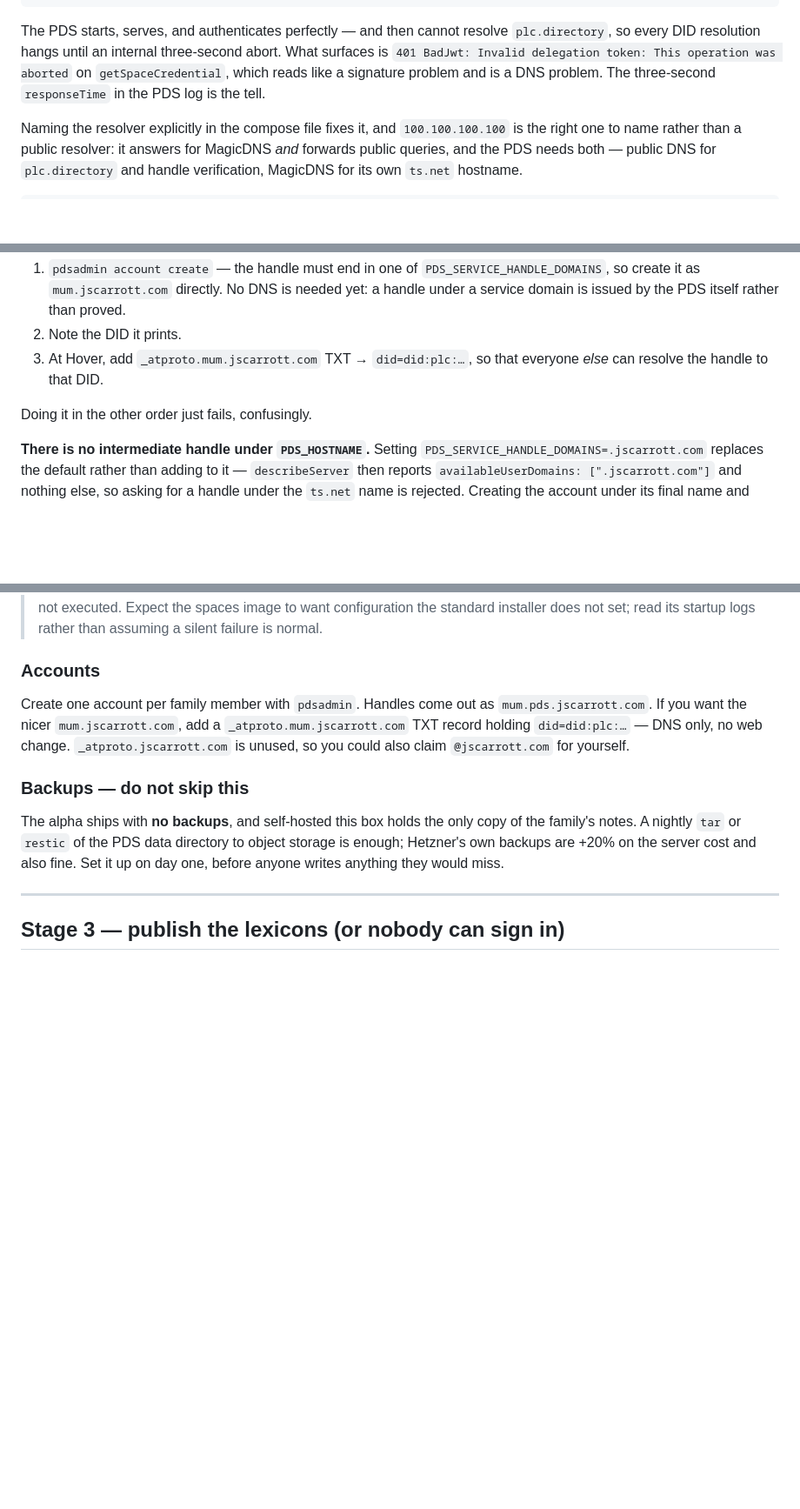
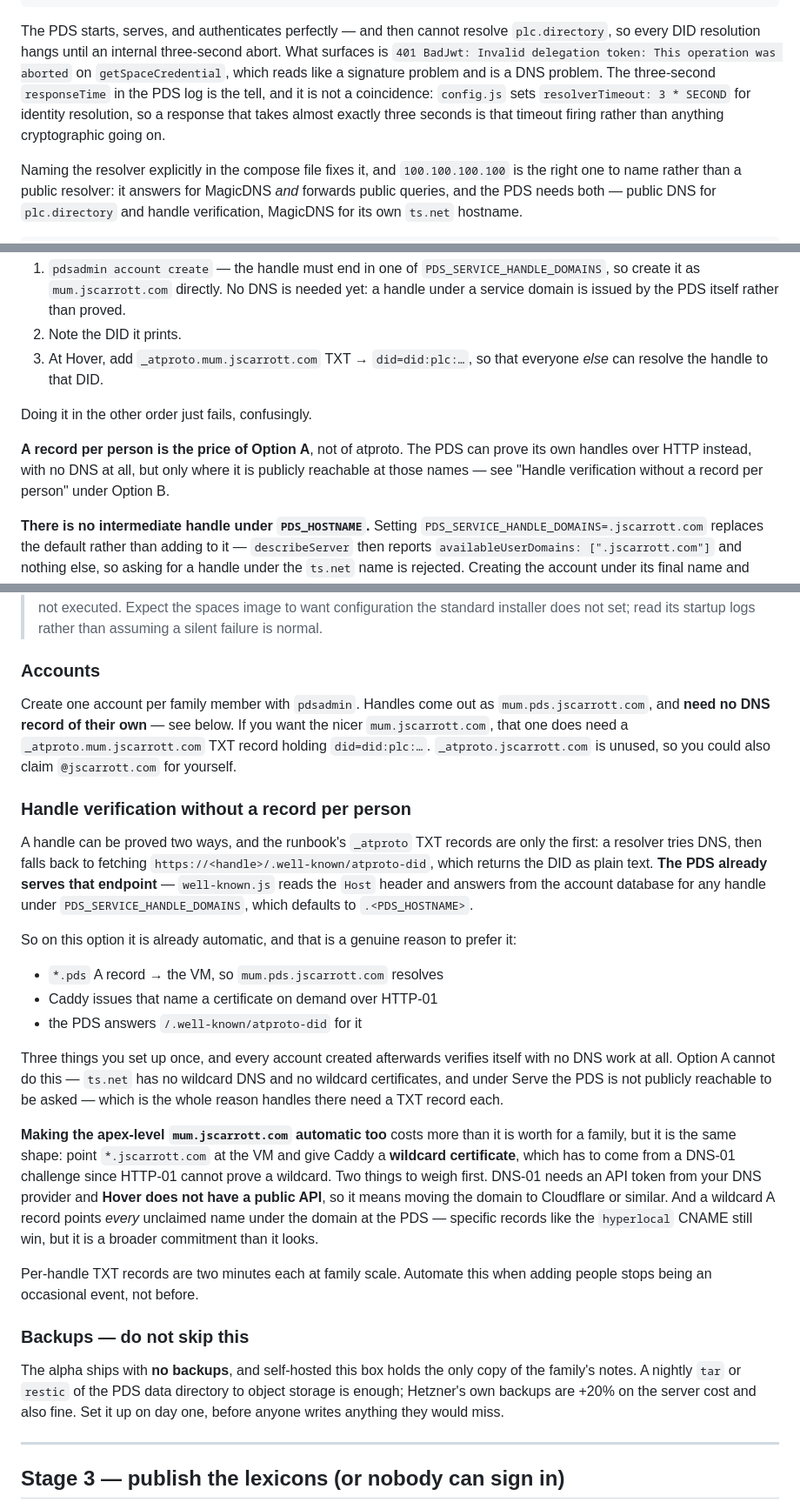
Before and after one commit to jscarrott/experiments, a Markdown page: hyperlocal/docs/deployment.md, 3 parts joined by grey strips. Shown at 87% size. GitHub-like rendering; blank space fills up the shorter version.

Commit message:
Note that the PDS can prove its own handles, and Option B lets it
A per-person `_atproto` TXT record is the price of Option A, not of
atproto. A resolver falls back from DNS to
`https://<handle>/.well-known/atproto-did`, and the PDS already serves it:
well-known.js answers from the account database for any handle under
PDS_SERVICE_HANDLE_DOMAINS, which defaults to `.<PDS_HOSTNAME>`.

On Option B that makes handle verification automatic already — the
wildcard A record and Caddy's on-demand issuance are both in the runbook
for other reasons, and the third piece is the PDS's own behaviour. Every
account created afterwards verifies itself with no DNS work. That is a
real advantage of the VM the runbook was not claiming. Option A cannot
have it: ts.net has no wildcard DNS or certificates, and under Serve the
PDS is not publicly reachable to be asked.

Extending it to apex-level handles is written up with its two costs rather
than as a recommendation — it needs DNS-01, so a provider with an API,
which Hover is not, and a wildcard A record aims every unclaimed name in
the domain at the PDS.

Also pins the DNS gotcha's three-second failure to config.js's
`resolverTimeout: 3 * SECOND`, so the timing is evidence rather than a
coincidence someone has to notice twice.

Co-Authored-By: Claude Opus 5 <noreply@anthropic.com>
Claude-Session: https://claude.ai/code/session_01HV72whYArGSCjfP3xiXmdD

```diff
--- a/hyperlocal/docs/deployment.md
+++ b/hyperlocal/docs/deployment.md
@@ -225,7 +225,10 @@ The PDS starts, serves, and authenticates perfectly — and then cannot resolve
 `plc.directory`, so every DID resolution hangs until an internal three-second abort. What
 surfaces is `401 BadJwt: Invalid delegation token: This operation was aborted` on
 `getSpaceCredential`, which reads like a signature problem and is a DNS problem. The
-three-second `responseTime` in the PDS log is the tell.
+three-second `responseTime` in the PDS log is the tell, and it is not a coincidence:
+`config.js` sets `resolverTimeout: 3 * SECOND` for identity resolution, so a response that
+takes almost exactly three seconds is that timeout firing rather than anything cryptographic
+going on.
 
 Naming the resolver explicitly in the compose file fixes it, and `100.100.100.100` is the
 right one to name rather than a public resolver: it answers for MagicDNS *and* forwards
@@ -272,6 +275,10 @@ until the account does. So:
    *else* can resolve the handle to that DID.
 
 Doing it in the other order just fails, confusingly.
+
+**A record per person is the price of Option A**, not of atproto. The PDS can prove its own
+handles over HTTP instead, with no DNS at all, but only where it is publicly reachable at
+those names — see "Handle verification without a record per person" under Option B.
 
 **There is no intermediate handle under `PDS_HOSTNAME`.** Setting
 `PDS_SERVICE_HANDLE_DOMAINS=.jscarrott.com` replaces the default rather than adding to it —
@@ -366,9 +373,42 @@ restarts at 3am.
 ### Accounts
 
 Create one account per family member with `pdsadmin`. Handles come out as
-`mum.pds.jscarrott.com`. If you want the nicer `mum.jscarrott.com`, add a
-`_atproto.mum.jscarrott.com` TXT record holding `did=did:plc:…` — DNS only, no web change.
-`_atproto.jscarrott.com` is unused, so you could also claim `@jscarrott.com` for yourself.
+`mum.pds.jscarrott.com`, and **need no DNS record of their own** — see below. If you want
+the nicer `mum.jscarrott.com`, that one does need a `_atproto.mum.jscarrott.com` TXT record
+holding `did=did:plc:…`. `_atproto.jscarrott.com` is unused, so you could also claim
+`@jscarrott.com` for yourself.
+
+### Handle verification without a record per person
+
+A handle can be proved two ways, and the runbook's `_atproto` TXT records are only the
+first: a resolver tries DNS, then falls back to fetching
+`https://<handle>/.well-known/atproto-did`, which returns the DID as plain text. **The PDS
+already serves that endpoint** — `well-known.js` reads the `Host` header and answers from
+the account database for any handle under `PDS_SERVICE_HANDLE_DOMAINS`, which defaults to
+`.<PDS_HOSTNAME>`.
+
+So on this option it is already automatic, and that is a genuine reason to prefer it:
+
+- `*.pds` A record → the VM, so `mum.pds.jscarrott.com` resolves
+- Caddy issues that name a certificate on demand over HTTP-01
+- the PDS answers `/.well-known/atproto-did` for it
+
+Three things you set up once, and every account created afterwards verifies itself with no
+DNS work at all. Option A cannot do this — `ts.net` has no wildcard DNS and no wildcard
+certificates, and under Serve the PDS is not publicly reachable to be asked — which is the
+whole reason handles there need a TXT record each.
+
+**Making the apex-level `mum.jscarrott.com` automatic too** costs more than it is worth for
+a family, but it is the same shape: point `*.jscarrott.com` at the VM and give Caddy a
+**wildcard certificate**, which has to come from a DNS-01 challenge since HTTP-01 cannot
+prove a wildcard. Two things to weigh first. DNS-01 needs an API token from your DNS
+provider and **Hover does not have a public API**, so it means moving the domain to
+Cloudflare or similar. And a wildcard A record points *every* unclaimed name under the
+domain at the PDS — specific records like the `hyperlocal` CNAME still win, but it is a
+broader commitment than it looks.
+
+Per-handle TXT records are two minutes each at family scale. Automate this when adding
+people stops being an occasional event, not before.
 
 ### Backups — do not skip this
 
```
